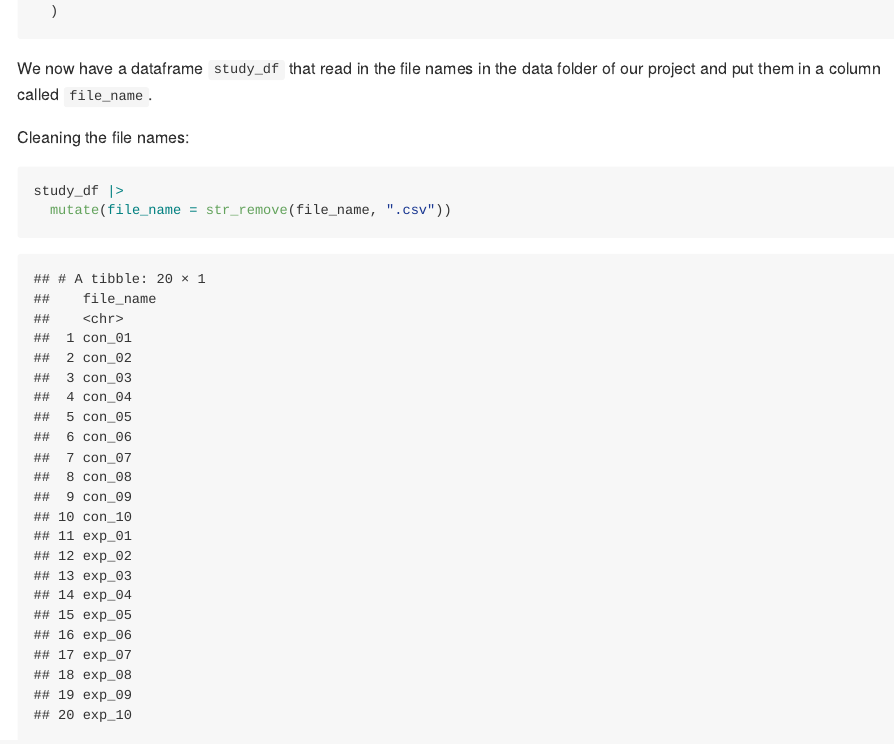
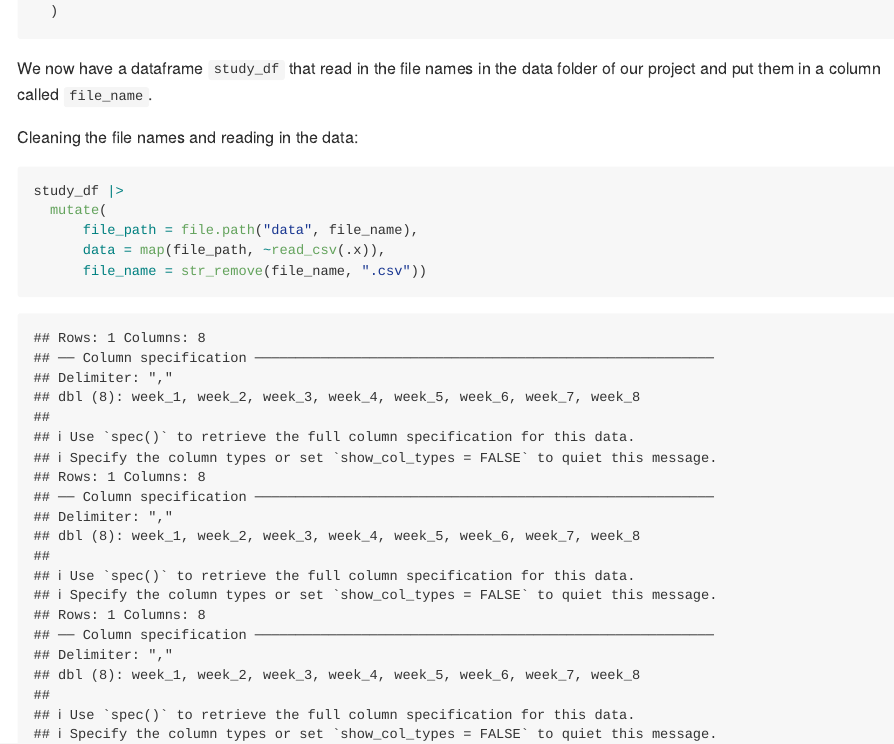
Before and after one commit to cslc-2/p8105_hw5_cc5423, an R Markdown document (p8105_hw5_cc5423.Rmd): the page in a window 1100 px wide, from 3140 px down. The pictures show the output file p8105_hw5_cc5423.md that the author committed with the source, drawn offline in the style of GitHub.

Commit message:
reading in data for each of the files

````diff
--- a/p8105_hw5_cc5423.Rmd
+++ b/p8105_hw5_cc5423.Rmd
@@ -92,8 +92,11 @@ study_df =
 ```
 We now have a dataframe `study_df` that read in the file names in the data folder of our project and put them in a column called `file_name`.
 
-Cleaning the file names:
+Cleaning the file names and reading in the data:
 ```{r}
 study_df |>
-  mutate(file_name = str_remove(file_name, ".csv"))
+  mutate(
+      file_path = file.path("data", file_name),
+      data = map(file_path, ~read_csv(.x)),
+      file_name = str_remove(file_name, ".csv"))
 ```
````
Also changed, not shown: p8105_hw5_cc5423.md.
